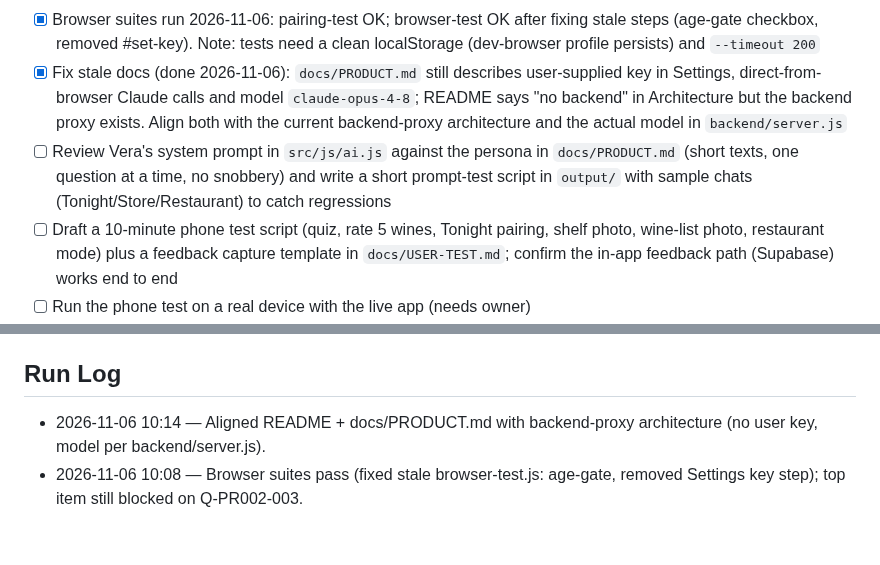
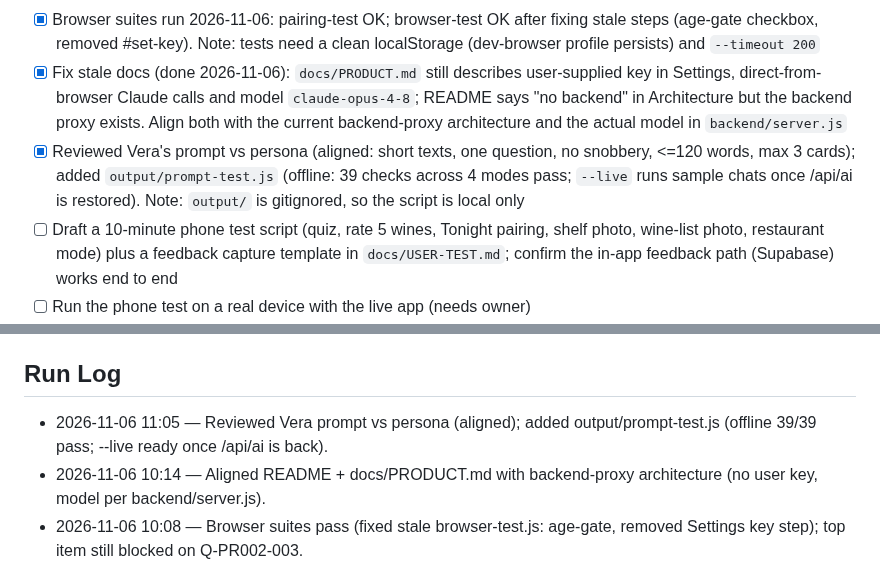
Before and after one commit to eshcharb-dot/somm, a Markdown page: STATUS.md, 2 parts joined by grey strips. Drawn GitHub-style; blank space fills up the shorter version.

Commit message:
conductor(PR-002): record Vera prompt review and prompt-test script
Co-Authored-By: Claude Sonnet 5.5 <noreply@anthropic.com>

```diff
--- a/STATUS.md
+++ b/STATUS.md
@@ -11,7 +11,7 @@ _Maintained by the Conductor. Agents update this every cycle._
 - [ ] URGENT (BLOCKED on Q-PR002-003: needs new Upstash DB): restore prod /api/ai (503 "Rate limiting temporarily unavailable") — check Upstash env vars on Vercel project `backend` and why `deploy-backend.yml` fails on every push since 2026-07-03 (logs expired; re-run workflow or use `vercel logs` CLI); re-run smoke test after fix. Also scheduled-health-check last ran 2026-09-03 (stale?)
 - [x] Browser suites run 2026-11-06: pairing-test OK; browser-test OK after fixing stale steps (age-gate checkbox, removed #set-key). Note: tests need a clean localStorage (dev-browser profile persists) and `--timeout 200`
 - [x] Fix stale docs (done 2026-11-06): `docs/PRODUCT.md` still describes user-supplied key in Settings, direct-from-browser Claude calls and model `claude-opus-4-8`; README says "no backend" in Architecture but the backend proxy exists. Align both with the current backend-proxy architecture and the actual model in `backend/server.js`
-- [ ] Review Vera's system prompt in `src/js/ai.js` against the persona in `docs/PRODUCT.md` (short texts, one question at a time, no snobbery) and write a short prompt-test script in `output/` with sample chats (Tonight/Store/Restaurant) to catch regressions
+- [x] Reviewed Vera's prompt vs persona (aligned: short texts, one question, no snobbery, <=120 words, max 3 cards); added `output/prompt-test.js` (offline: 39 checks across 4 modes pass; `--live` runs sample chats once /api/ai is restored). Note: `output/` is gitignored, so the script is local only
 - [ ] Draft a 10-minute phone test script (quiz, rate 5 wines, Tonight pairing, shelf photo, wine-list photo, restaurant mode) plus a feedback capture template in `docs/USER-TEST.md`; confirm the in-app feedback path (Supabase) works end to end
 - [ ] Run the phone test on a real device with the live app (needs owner)
 - [ ] Triage test feedback into prompt/UX fixes and iterate on Vera prompts (after owner feedback)
@@ -27,6 +27,7 @@ _Maintained by the Conductor. Agents update this every cycle._
 - [ ] Q-PR002-003 (urgent): Root cause of /api/ai 503 found via Vercel CLI: env vars exist but Upstash host stable-peacock-69238.upstash.io no longer resolves (NXDOMAIN) — the free DB was deleted (inactivity). Can you create a new free Upstash Redis DB (console.upstash.com) and give me the REST URL + token? I then set them on Vercel `backend`, redeploy, re-run smoke test. Recommend: yes.
 
 ## Run Log
+- 2026-11-06 11:05 — Reviewed Vera prompt vs persona (aligned); added output/prompt-test.js (offline 39/39 pass; --live ready once /api/ai is back).
 - 2026-11-06 10:14 — Aligned README + docs/PRODUCT.md with backend-proxy architecture (no user key, model per backend/server.js).
 - 2026-11-06 10:08 — Browser suites pass (fixed stale browser-test.js: age-gate, removed Settings key step); top item still blocked on Q-PR002-003.
 - 2026-11-06 10:05 — Vercel CLI: Upstash env vars present but DB host NXDOMAIN (deleted); need new creds from owner (Q-PR002-003).
```
